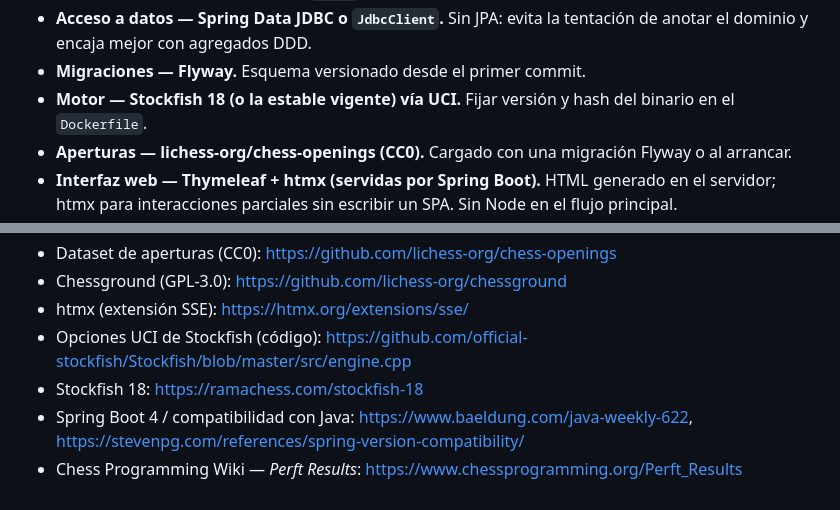
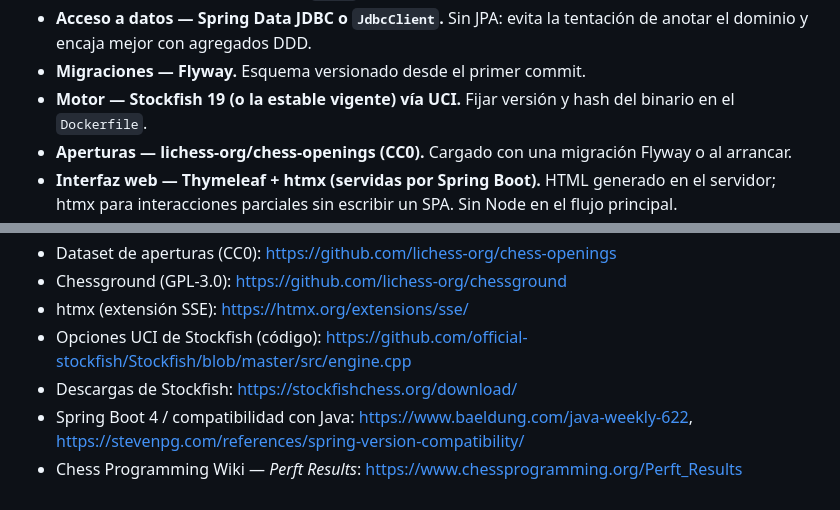
Before and after one commit to arquitechthor/kopi-chess, a Markdown page: docs/kopi-chess-diseno-tecnico.md, 2 parts joined by grey strips. GitHub-like rendering.

```diff
--- a/docs/kopi-chess-diseno-tecnico.md
+++ b/docs/kopi-chess-diseno-tecnico.md
@@ -245,7 +245,7 @@ De la propuesta original se conserva, porque es acertado:
 - **Acceso a datos — Spring Data JDBC o `JdbcClient`.** Sin JPA: evita la
   tentación de anotar el dominio y encaja mejor con agregados DDD.
 - **Migraciones — Flyway.** Esquema versionado desde el primer commit.
-- **Motor — Stockfish 18 (o la estable vigente) vía UCI.** Fijar versión y
+- **Motor — Stockfish 19 (o la estable vigente) vía UCI.** Fijar versión y
   hash del binario en el `Dockerfile`.
 - **Aperturas — lichess-org/chess-openings (CC0).** Cargado con una
   migración Flyway o al arrancar.
@@ -1217,7 +1218,7 @@ web vive en el mismo Spring Boot como un adaptador más.
 - Chessground (GPL-3.0): <https://github.com/lichess-org/chessground>
 - htmx (extensión SSE): <https://htmx.org/extensions/sse/>
 - Opciones UCI de Stockfish (código): <https://github.com/official-stockfish/Stockfish/blob/master/src/engine.cpp>
-- Stockfish 18: <https://ramachess.com/stockfish-18>
+- Descargas de Stockfish: <https://stockfishchess.org/download/>
 - Spring Boot 4 / compatibilidad con Java: <https://www.baeldung.com/java-weekly-622>,
   <https://stevenpg.com/references/spring-version-compatibility/>
 - Chess Programming Wiki — *Perft Results*: <https://www.chessprogramming.org/Perft_Results>
```
Also changed, not shown: other parts of docs/kopi-chess-diseno-tecnico.md (+9 -8 lines), docs/kopi-chess-plan-desarrollo.md (+2 -1 lines), docs/notas/stockfish-opciones.md (added, +169 -0 lines).
